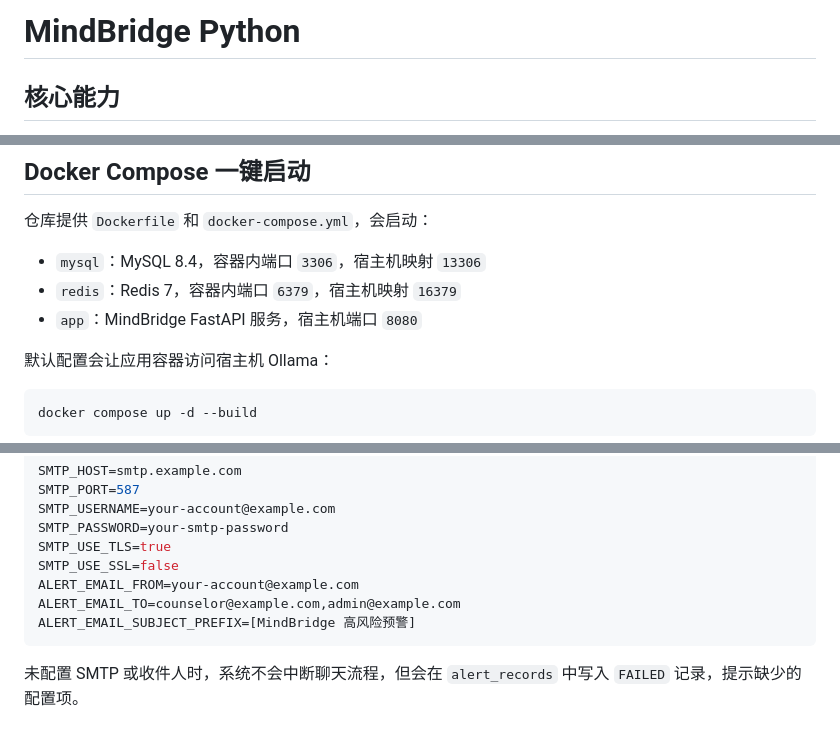
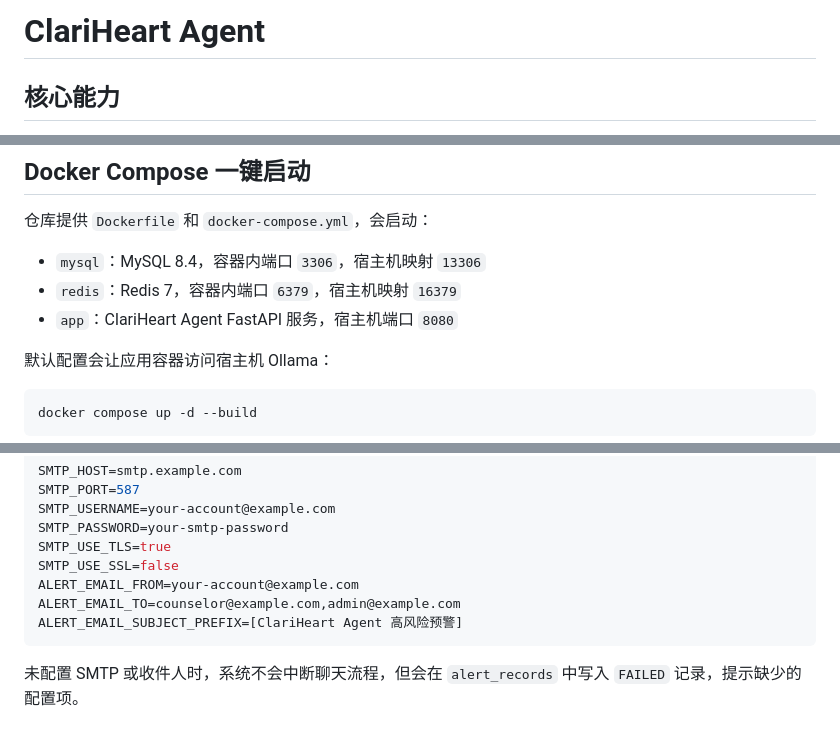
Before and after one commit to jh13pg21-ui/ClariHeart-Agent, a Markdown page: README.md, 3 parts joined by grey strips. Drawn GitHub-style.

Commit message:
docs: rename project to ClariHeart Agent

````diff
--- a/README.md
+++ b/README.md
@@ -1,4 +1,4 @@
-# MindBridge Python
+# ClariHeart Agent
 
 ## 核心能力
 
@@ -129,7 +129,7 @@ REDIS_MEMORY_MAX_MESSAGES=40
 
 - `mysql`：MySQL 8.4，容器内端口 `3306`，宿主机映射 `13306`
 - `redis`：Redis 7，容器内端口 `6379`，宿主机映射 `16379`
-- `app`：MindBridge FastAPI 服务，宿主机端口 `8080`
+- `app`：ClariHeart Agent FastAPI 服务，宿主机端口 `8080`
 
 默认配置会让应用容器访问宿主机 Ollama：
 
@@ -206,7 +206,7 @@ SMTP_USE_TLS=true
 SMTP_USE_SSL=false
 ALERT_EMAIL_FROM=your-account@example.com
 ALERT_EMAIL_TO=counselor@example.com,admin@example.com
-ALERT_EMAIL_SUBJECT_PREFIX=[MindBridge 高风险预警]
+ALERT_EMAIL_SUBJECT_PREFIX=[ClariHeart Agent 高风险预警]
 ```
 
 未配置 SMTP 或收件人时，系统不会中断聊天流程，但会在 `alert_records` 中写入 `FAILED` 记录，提示缺少的配置项。
````
